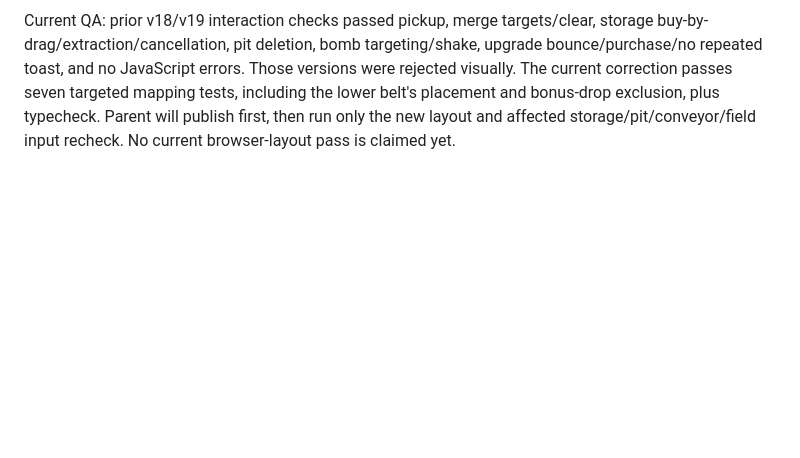
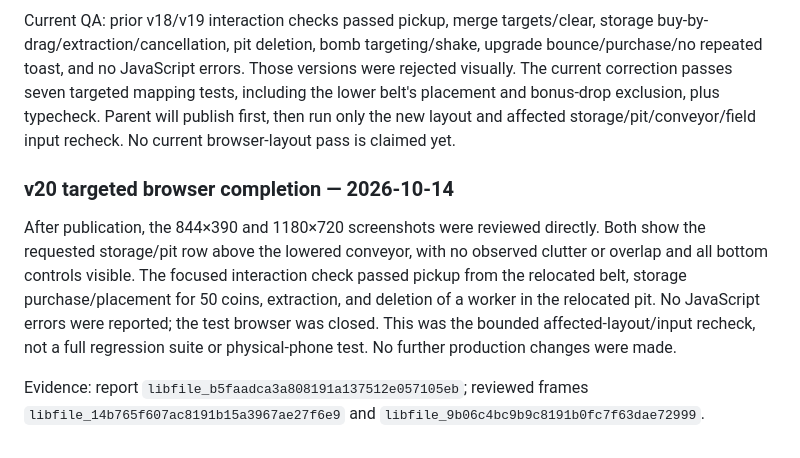
Before and after one commit to IliaMerkurev/GraveyardShift, a Markdown page: docs/PORTRAIT_HINTS_ITERATION.md, the part around the change. Rendered like a GitHub page; blank space fills up the shorter version.

Commit message:
Record final storage-row browser QA completion

```diff
--- a/docs/PORTRAIT_HINTS_ITERATION.md
+++ b/docs/PORTRAIT_HINTS_ITERATION.md
@@ -30,3 +30,9 @@ Landscape camera distance and FOV stay unchanged. Its target moves to z2.2 to fr
 Source/math review: at 844×390 (326px canvas), the front belt rail remains about 9px above the canvas bottom; at the 1180×720 shell (656px canvas), about 17px. Storage centers are roughly 80px apart in the smaller landscape. Prices remain below their stands, occupied bonuses have no redundant STORED caption, and the pit uses a small trash-can glyph. These are projection checks, not visual acceptance.
 
 Current QA: prior v18/v19 interaction checks passed pickup, merge targets/clear, storage buy-by-drag/extraction/cancellation, pit deletion, bomb targeting/shake, upgrade bounce/purchase/no repeated toast, and no JavaScript errors. Those versions were rejected visually. The current correction passes seven targeted mapping tests, including the lower belt's placement and bonus-drop exclusion, plus typecheck. Parent will publish first, then run only the new layout and affected storage/pit/conveyor/field input recheck. No current browser-layout pass is claimed yet.
+
+### v20 targeted browser completion — 2026-10-14
+
+After publication, the 844×390 and 1180×720 screenshots were reviewed directly. Both show the requested storage/pit row above the lowered conveyor, with no observed clutter or overlap and all bottom controls visible. The focused interaction check passed pickup from the relocated belt, storage purchase/placement for 50 coins, extraction, and deletion of a worker in the relocated pit. No JavaScript errors were reported; the test browser was closed. This was the bounded affected-layout/input recheck, not a full regression suite or physical-phone test. No further production changes were made.
+
+Evidence: report `libfile_b5faadca3a808191a137512e057105eb`; reviewed frames `libfile_14b765f607ac8191b15a3967ae27f6e9` and `libfile_9b06c4bc9b9c8191b0fc7f63dae72999`.
```
